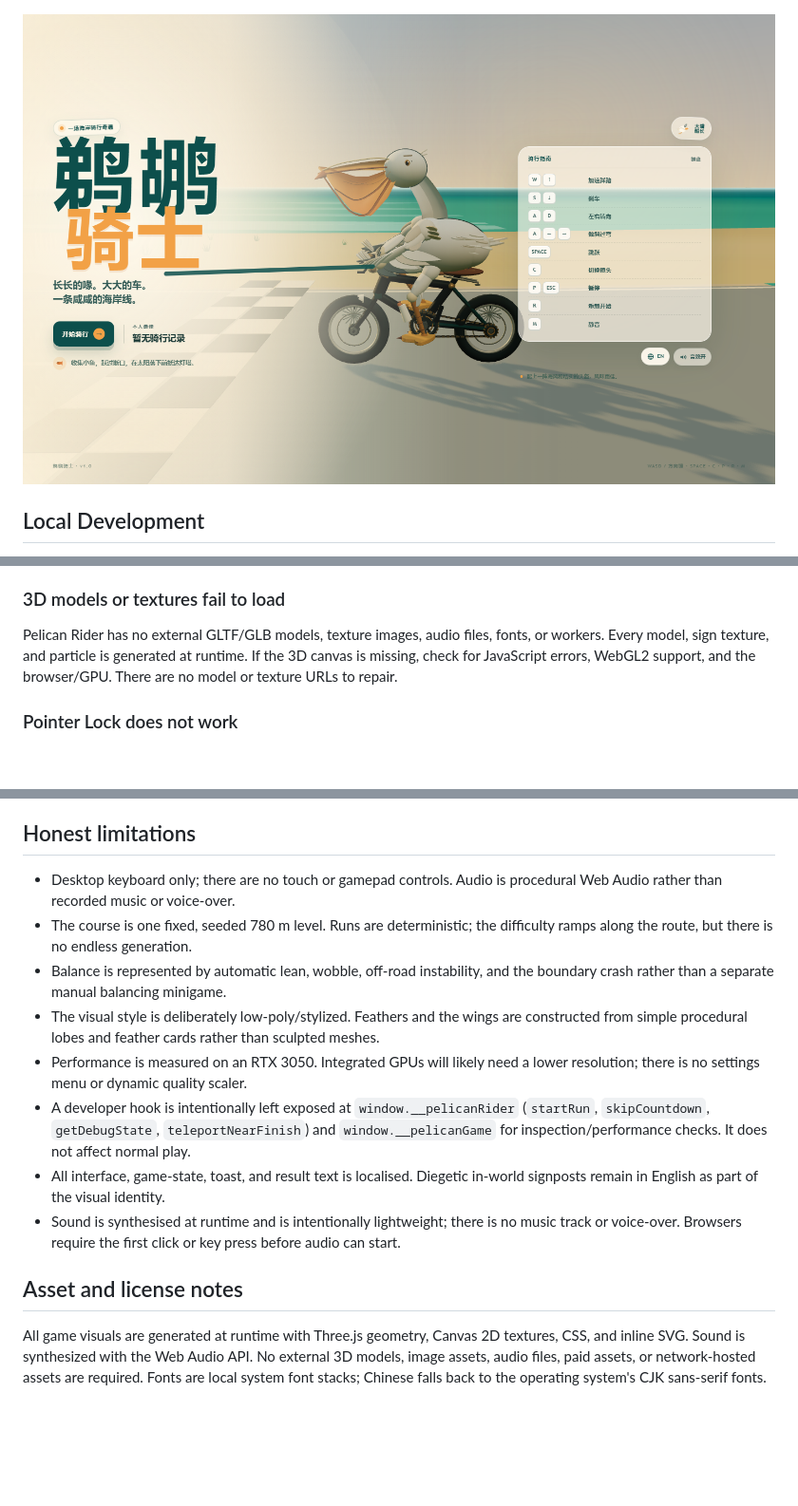
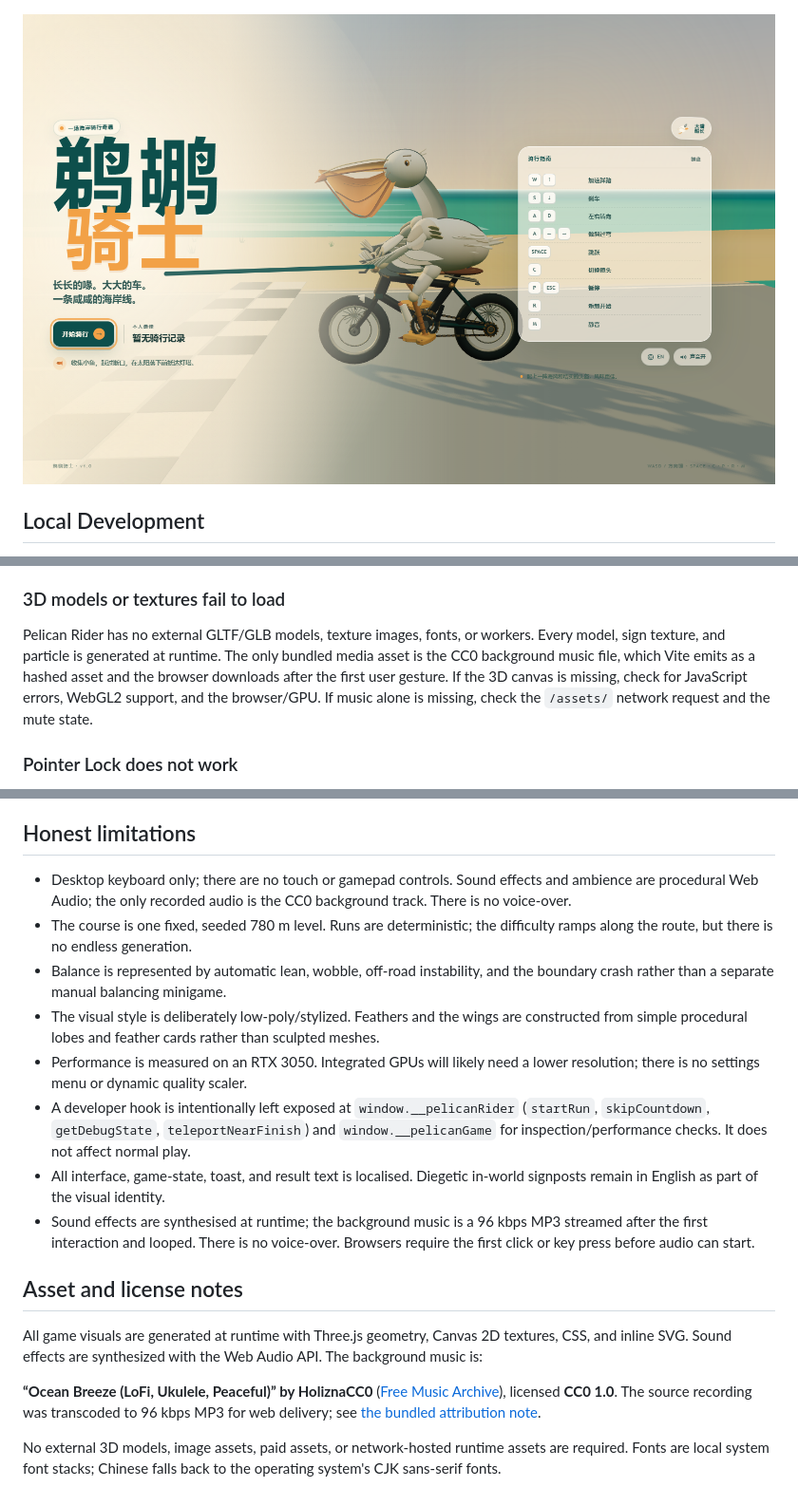
Before and after one commit to baicie/pedalican, a Markdown page: README.md, 3 parts joined by grey strips. Shown: that part at 95% size. GitHub-like rendering; pictures changed too: screens/menu-zh.png; blank space fills up the shorter version.

Commit message:
Add CC0 coastal background music

```diff
--- a/README.md
+++ b/README.md
@@ -303,10 +309,13 @@ build output directory and inspect the generated `dist/index.html`.
 
 ### 3D models or textures fail to load
 
-Pelican Rider has no external GLTF/GLB models, texture images, audio files,
-fonts, or workers. Every model, sign texture, and particle is generated at
-runtime. If the 3D canvas is missing, check for JavaScript errors, WebGL2
-support, and the browser/GPU. There are no model or texture URLs to repair.
+Pelican Rider has no external GLTF/GLB models, texture images, fonts, or
+workers. Every model, sign texture, and particle is generated at runtime. The
+only bundled media asset is the CC0 background music file, which Vite emits as
+a hashed asset and the browser downloads after the first user gesture. If the
+3D canvas is missing, check for JavaScript errors, WebGL2 support, and the
+browser/GPU. If music alone is missing, check the `/assets/` network request
+and the mute state.
 
 ### Pointer Lock does not work
 
@@ -413,8 +427,9 @@ guarantee for integrated GPUs or 4K displays.
 
 ## Honest limitations
 
-- Desktop keyboard only; there are no touch or gamepad controls. Audio is
-  procedural Web Audio rather than recorded music or voice-over.
+- Desktop keyboard only; there are no touch or gamepad controls. Sound effects
+  and ambience are procedural Web Audio; the only recorded audio is the CC0
+  background track. There is no voice-over.
 - The course is one fixed, seeded 780 m level. Runs are deterministic; the
   difficulty ramps along the route, but there is no endless generation.
 - Balance is represented by automatic lean, wobble, off-road instability, and
@@ -430,14 +445,21 @@ guarantee for integrated GPUs or 4K displays.
   normal play.
 - All interface, game-state, toast, and result text is localised. Diegetic
   in-world signposts remain in English as part of the visual identity.
-- Sound is synthesised at runtime and is intentionally lightweight; there is
-  no music track or voice-over. Browsers require the first click or key press
-  before audio can start.
+- Sound effects are synthesised at runtime; the background music is a 96 kbps
+  MP3 streamed after the first interaction and looped. There is no voice-over.
+  Browsers require the first click or key press before audio can start.
 
 ## Asset and license notes
 
 All game visuals are generated at runtime with Three.js geometry, Canvas 2D
-textures, CSS, and inline SVG. Sound is synthesized with the Web Audio API. No
-external 3D models, image assets, audio files, paid assets, or network-hosted
+textures, CSS, and inline SVG. Sound effects are synthesized with the Web Audio
+API. The background music is:
+
+**“Ocean Breeze (LoFi, Ukulele, Peaceful)” by HoliznaCC0**
+([Free Music Archive](https://freemusicarchive.org/music/holiznacc0/public-domain-lofi/ocean-breeze-lofi-ukulele-peaceful-mp3/)),
+licensed **CC0 1.0**. The source recording was transcoded to 96 kbps MP3 for web
+delivery; see [the bundled attribution note](src/assets/audio/ATTRIBUTION.md).
+
+No external 3D models, image assets, paid assets, or network-hosted runtime
 assets are required. Fonts are local system font stacks; Chinese falls back to
 the operating system's CJK sans-serif fonts.
```
Also changed, not shown: other parts of README.md (+15 -4 lines), 4 other files.
